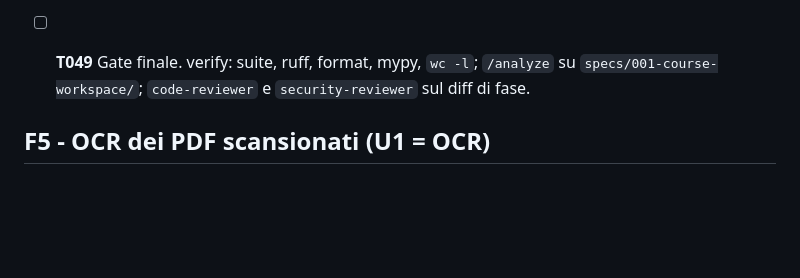
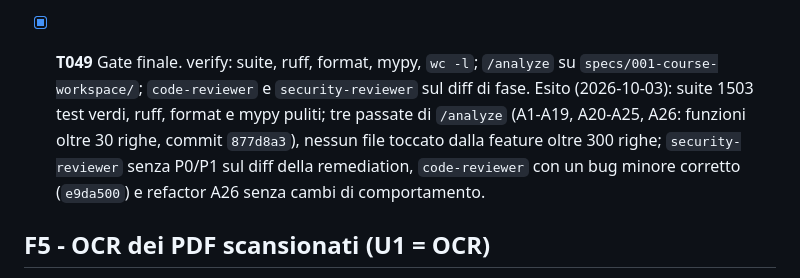
Before and after one commit to AndreaBonn/speech-to-text, a Markdown page: specs/001-course-workspace/tasks.md, the part around the change. Drawn GitHub-style; blank space fills up the shorter version.

Commit message:
docs(specs): close the T049 final gate
Co-Authored-By: Claude Opus 5.5 (1M context) <noreply@anthropic.com>

```diff
--- a/specs/001-course-workspace/tasks.md
+++ b/specs/001-course-workspace/tasks.md
@@ -291,8 +291,13 @@ misurata a mano sulle generazioni di F3) e T039 (run reale con `nvidia-smi` sull
   durante una trascrizione; `nvidia-smi --query-compute-apps` ogni 5 s. Rischio: alto (R3).
   verify: mai Whisper e Ollama insieme nei campioni; 409 osservato nella pagina; job di
   trascrizione completato.
-- [ ] **T049** Gate finale. verify: suite, ruff, format, mypy, `wc -l`; `/analyze` su
+- [x] **T049** Gate finale. verify: suite, ruff, format, mypy, `wc -l`; `/analyze` su
   `specs/001-course-workspace/`; `code-reviewer` e `security-reviewer` sul diff di fase.
+  Esito (2026-10-03): suite 1503 test verdi, ruff, format e mypy puliti; tre passate di
+  `/analyze` (A1-A19, A20-A25, A26: funzioni oltre 30 righe, commit `877d8a3`), nessun file
+  toccato dalla feature oltre 300 righe; `security-reviewer` senza P0/P1 sul diff della
+  remediation, `code-reviewer` con un bug minore corretto (`e9da500`) e refactor A26 senza cambi
+  di comportamento.
 
 ## F5 - OCR dei PDF scansionati (U1 = OCR)
 
```
